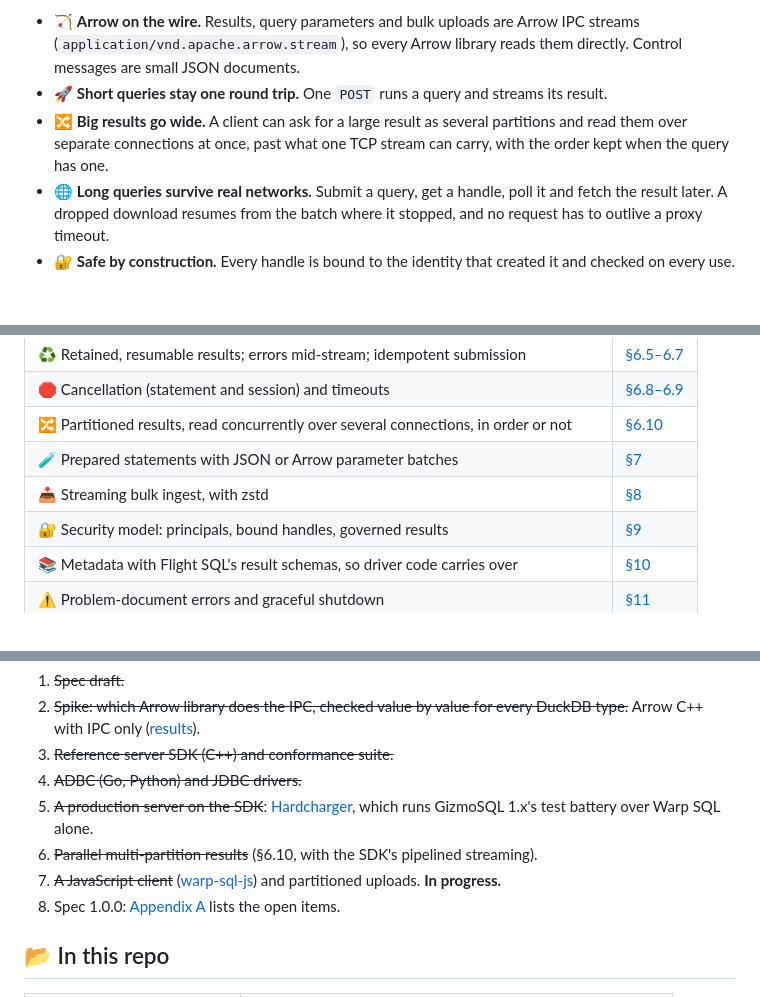
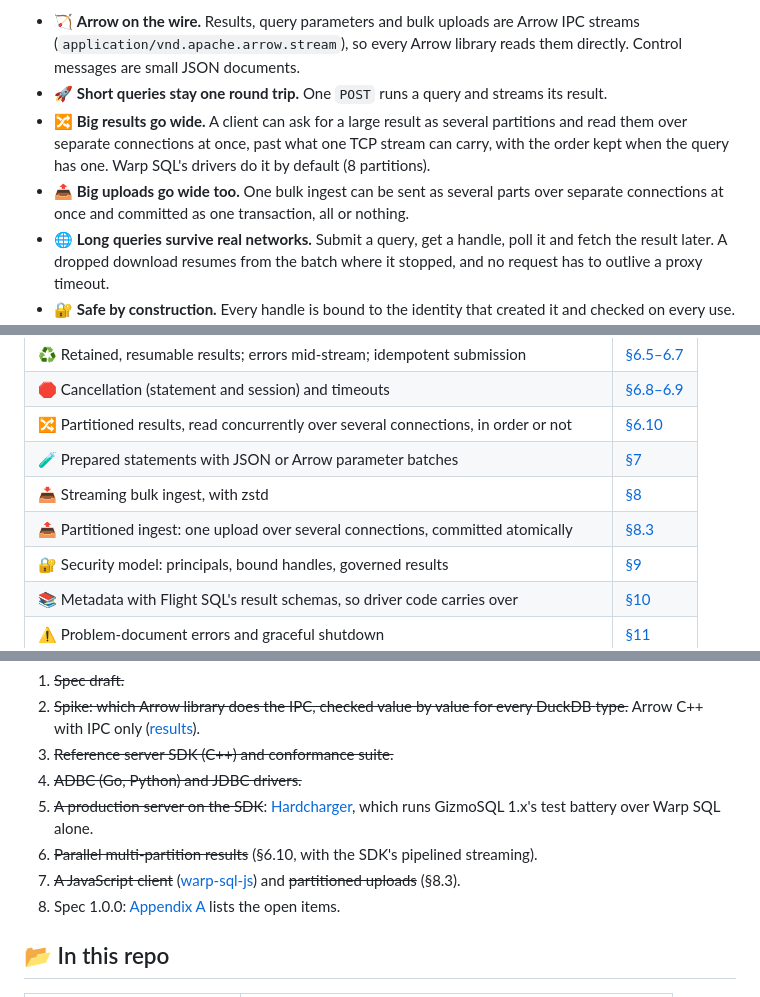
Before and after one commit to gizmodata/chargewire, a Markdown page: README.md, 3 parts joined by grey strips. Rendered like a GitHub page; blank space fills up the shorter version.

Commit message:
README: partitioned uploads (§8.3); drivers split results by default
Co-Authored-By: Claude Opus 5.5 <noreply@anthropic.com>

```diff
--- a/README.md
+++ b/README.md
@@ -35,7 +35,9 @@ any language's standard HTTP library. No gRPC, no protobuf, no generated code.
 - 🚀 **Short queries stay one round trip.** One `POST` runs a query and streams its result.
 - 🔀 **Big results go wide.** A client can ask for a large result as several partitions and
   read them over separate connections at once, past what one TCP stream can carry, with the
-  order kept when the query has one.
+  order kept when the query has one. Warp SQL's drivers do it by default (8 partitions).
+- 📤 **Big uploads go wide too.** One bulk ingest can be sent as several parts over separate
+  connections at once and committed as one transaction, all or nothing.
 - 🌐 **Long queries survive real networks.** Submit a query, get a handle, poll it and fetch
   the result later. A dropped download resumes from the batch where it stopped, and no
   request has to outlive a proxy timeout.
@@ -117,6 +119,7 @@ sequenceDiagram
 | 🔀 Partitioned results, read concurrently over several connections, in order or not | [§6.10](spec/warp-sql.md#610-partitioned-results) |
 | 🧪 Prepared statements with JSON or Arrow parameter batches | [§7](spec/warp-sql.md#7-prepared-statements) |
 | 📥 Streaming bulk ingest, with zstd | [§8](spec/warp-sql.md#8-bulk-ingest) |
+| 📤 Partitioned ingest: one upload over several connections, committed atomically | [§8.3](spec/warp-sql.md#83-partitioned-ingest) |
 | 🔐 Security model: principals, bound handles, governed results | [§9](spec/warp-sql.md#9-security) |
 | 📚 Metadata with Flight SQL's result schemas, so driver code carries over | [§10](spec/warp-sql.md#10-metadata) |
 | ⚠️ Problem-document errors and graceful shutdown | [§11](spec/warp-sql.md#11-errors) |
@@ -201,7 +204,7 @@ See [cpp/README.md](cpp/README.md) for TLS, mTLS and the other options.
 5. ~~A production server on the SDK~~: [Hardcharger](https://github.com/gizmodata/hardcharger),
    which runs GizmoSQL 1.x's test battery over Warp SQL alone.
 6. ~~Parallel multi-partition results~~ (§6.10, with the SDK's pipelined streaming).
-7. ~~A JavaScript client~~ ([warp-sql-js](https://github.com/gizmodata/warp-sql-js)) and partitioned uploads. **In progress.**
+7. ~~A JavaScript client~~ ([warp-sql-js](https://github.com/gizmodata/warp-sql-js)) and ~~partitioned uploads~~ (§8.3).
 8. Spec 1.0.0: [Appendix A](spec/warp-sql.md#appendix-a-open-items-before-10) lists the open items.
 
 ## 📂 In this repo
```
